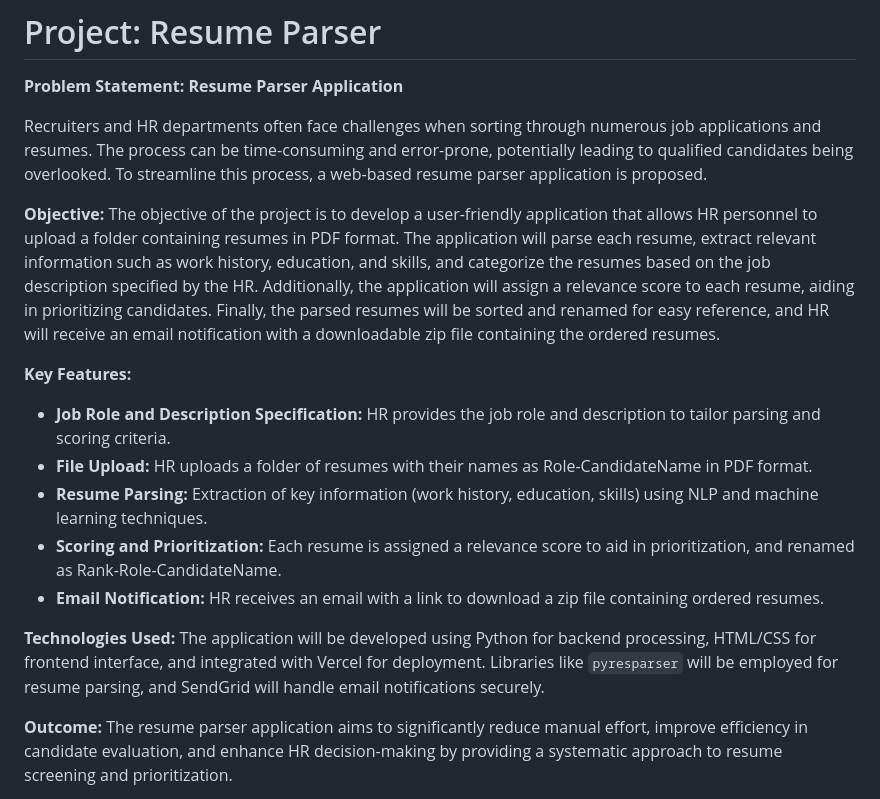
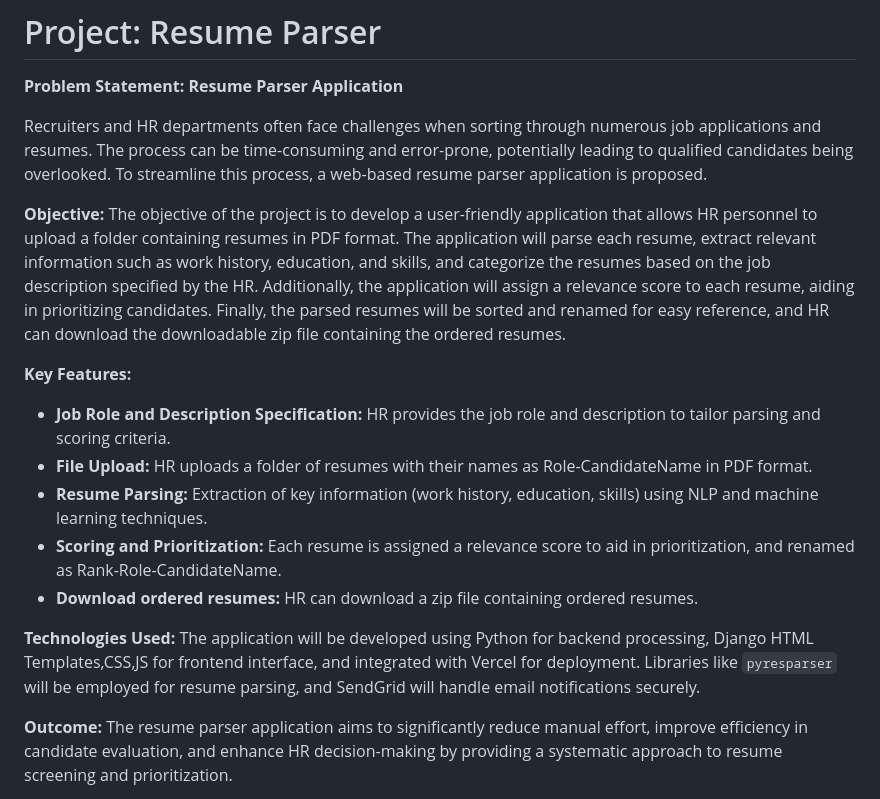
Before and after one commit to harsha123e/resume-prioritizer, a Markdown page: README.md, the part around the change. Rendered like a GitHub page.

```diff
--- a/README.md
+++ b/README.md
@@ -5,7 +5,7 @@
 Recruiters and HR departments often face challenges when sorting through numerous job applications and resumes. The process can be time-consuming and error-prone, potentially leading to qualified candidates being overlooked. To streamline this process, a web-based resume parser application is proposed.
 
 **Objective:**
-The objective of the project is to develop a user-friendly application that allows HR personnel to upload a folder containing resumes in PDF format. The application will parse each resume, extract relevant information such as work history, education, and skills, and categorize the resumes based on the job description specified by the HR. Additionally, the application will assign a relevance score to each resume, aiding in prioritizing candidates. Finally, the parsed resumes will be sorted and renamed for easy reference, and HR will receive an email notification with a downloadable zip file containing the ordered resumes.
+The objective of the project is to develop a user-friendly application that allows HR personnel to upload a folder containing resumes in PDF format. The application will parse each resume, extract relevant information such as work history, education, and skills, and categorize the resumes based on the job description specified by the HR. Additionally, the application will assign a relevance score to each resume, aiding in prioritizing candidates. Finally, the parsed resumes will be sorted and renamed for easy reference, and HR can download the downloadable zip file containing the ordered resumes.
 
 **Key Features:**
 
@@ -13,10 +13,10 @@ The objective of the project is to develop a user-friendly application that allo
 - **File Upload:** HR uploads a folder of resumes with their names as Role-CandidateName in PDF format.
 - **Resume Parsing:** Extraction of key information (work history, education, skills) using NLP and machine learning techniques.
 - **Scoring and Prioritization:** Each resume is assigned a relevance score to aid in prioritization, and renamed as Rank-Role-CandidateName.
-- **Email Notification:** HR receives an email with a link to download a zip file containing ordered resumes.
+- **Download ordered resumes:** HR can download a zip file containing ordered resumes.
 
 **Technologies Used:**
-The application will be developed using Python for backend processing, HTML/CSS for frontend interface, and integrated with Vercel for deployment. Libraries like `pyresparser` will be employed for resume parsing, and SendGrid will handle email notifications securely.
+The application will be developed using Python for backend processing, Django HTML Templates,CSS,JS for frontend interface, and integrated with Vercel for deployment. Libraries like `pyresparser` will be employed for resume parsing, and SendGrid will handle email notifications securely.
 
 **Outcome:**
 The resume parser application aims to significantly reduce manual effort, improve efficiency in candidate evaluation, and enhance HR decision-making by providing a systematic approach to resume screening and prioritization.
```
